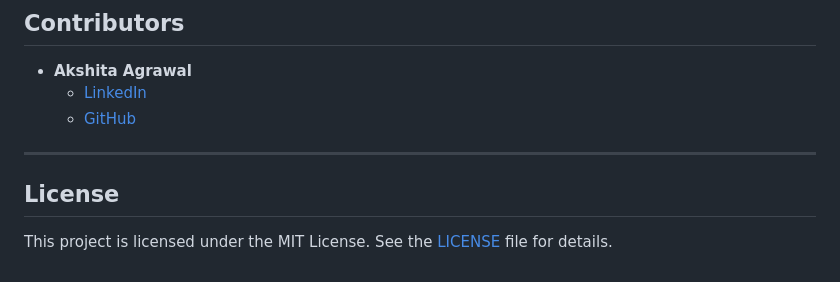
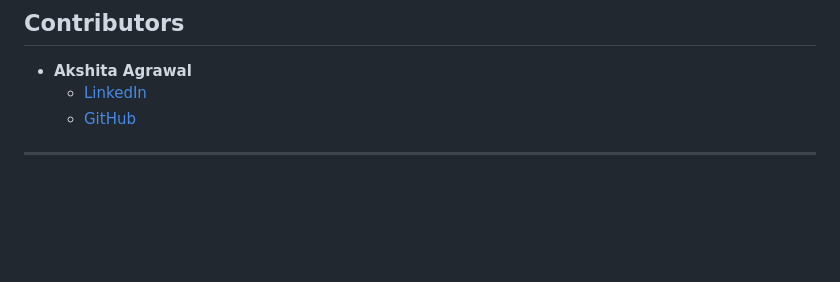
Before and after one commit to akshiitaa2001/drive-mate, a Markdown page: README.md, the part around the change. Rendered like a GitHub page; blank space fills up the shorter version.

```diff
--- a/README.md
+++ b/README.md
@@ -145,6 +145,3 @@ This project demonstrates the following skills:
   - [GitHub](https://github.com/akshiitaa2001)
 
 ---
-
-## License
-This project is licensed under the MIT License. See the [LICENSE](LICENSE) file for details.
```
